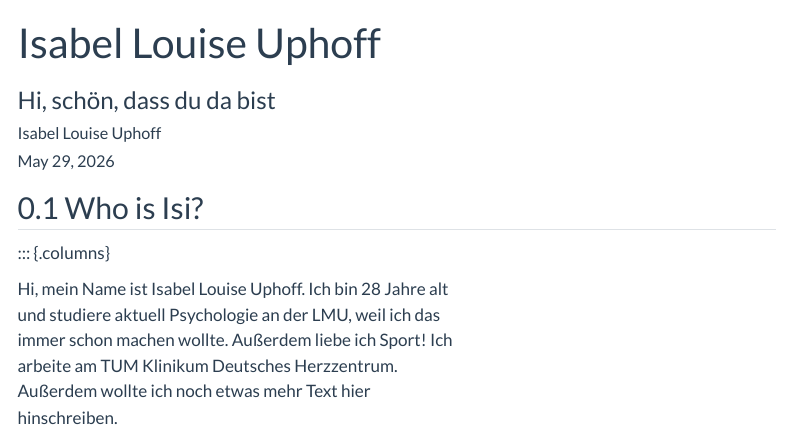
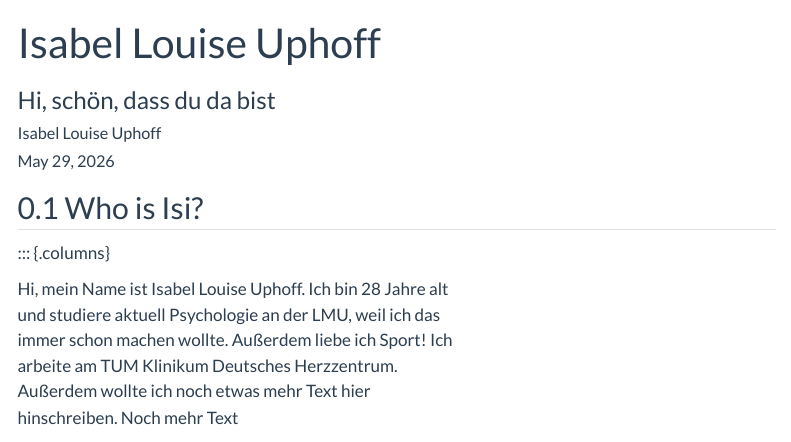
Before and after one commit to isiupi/Hausaufgabe-Quarto-, a Quarto document (Isabel_Louise_Uphoff.qmd): the page in a window 1100 px wide, from its top. Rendered offline with R 4.5, knitr and Pandoc in place of Quarto, with nearby package versions; some code elsewhere in the file could not run offline; menus at the side of the page are left out.

Commit message:
mehr text

```diff
--- a/Isabel_Louise_Uphoff.qmd
+++ b/Isabel_Louise_Uphoff.qmd
@@ -26,6 +26,7 @@ code-copy: true
 
 ::: {.column width="60%"}
 Hi, mein Name ist Isabel Louise Uphoff. Ich bin 28 Jahre alt und studiere aktuell  Psychologie an der LMU, weil ich das immer schon machen wollte. Außerdem liebe ich Sport! Ich arbeite am TUM Klinikum Deutsches Herzzentrum. Außerdem wollte ich noch etwas mehr Text hier hinschreiben.
+Noch mehr Text
 :::
 
 ::: {.column width="40%"}
```
